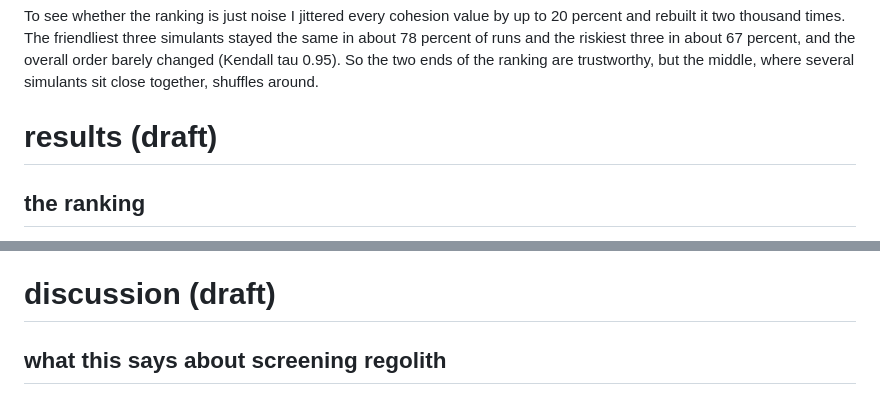
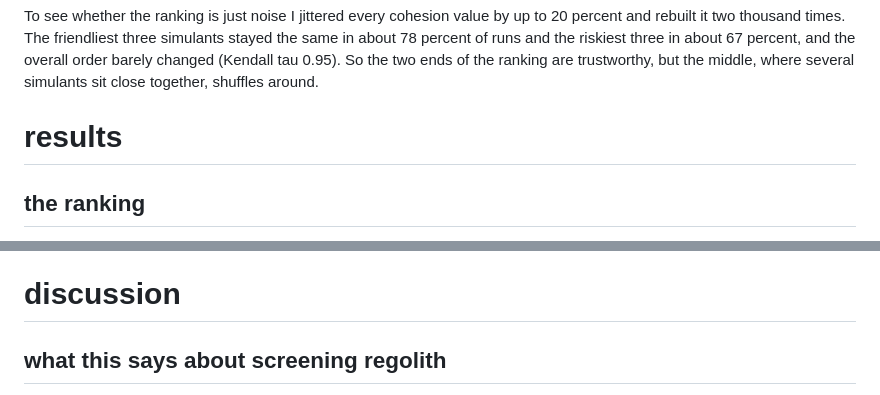
Before and after one commit to ikonkim2027-Korea/regolith-crop-screening, a Markdown page: paper/draft.md, 2 parts joined by grey strips. Drawn GitHub-style.

```diff
--- a/paper/draft.md
+++ b/paper/draft.md
@@ -161,7 +161,7 @@ percent, and the overall order barely changed (Kendall tau 0.95). So the two end
 of the ranking are trustworthy, but the middle, where several simulants sit close
 together, shuffles around.
 
-# results (draft)
+# results
 
 ## the ranking
 
@@ -225,7 +225,7 @@ exactly how much biomass each soil will yield. The honest next step is to pull p
 and CEC for more simulants so the chemistry side does real work across the table
 instead of on a single soil.
 
-# discussion (draft)
+# discussion
 
 ## what this says about screening regolith
 
```
Also changed, not shown: other parts of paper/draft.md (+3 -3 lines).
